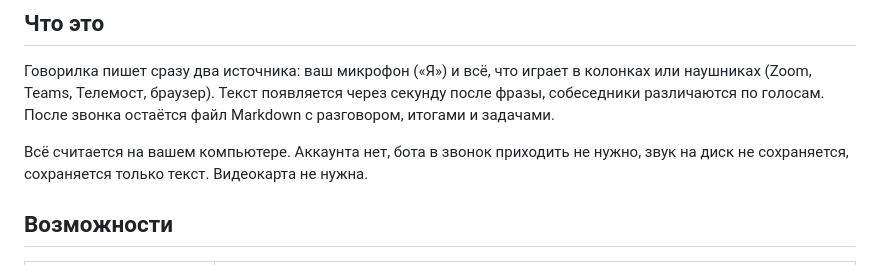
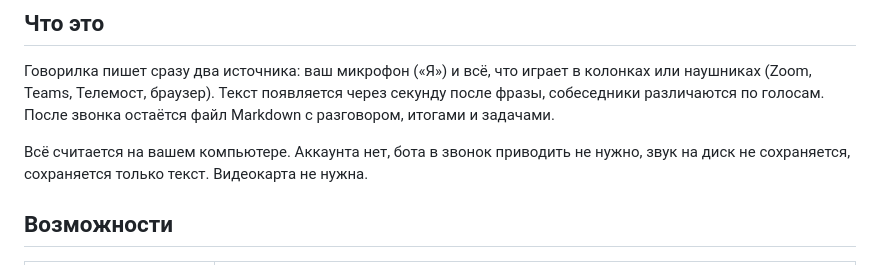
Before and after one commit to fedintsevqq/govorilka, a Markdown page: README.md, the part around the change. Drawn GitHub-style.

```diff
--- a/README.md
+++ b/README.md
@@ -34,7 +34,7 @@
 Телемост, браузер). Текст появляется через секунду после фразы, собеседники различаются по голосам. После звонка
 остаётся файл Markdown с разговором, итогами и задачами.
 
-Всё считается на вашем компьютере. Аккаунта нет, бота в звонок приходить не нужно, звук на диск не сохраняется,
+Всё считается на вашем компьютере. Аккаунта нет, бота в звонок приводить не нужно, звук на диск не сохраняется,
 сохраняется только текст. Видеокарта не нужна.
 
 ## Возможности
```
